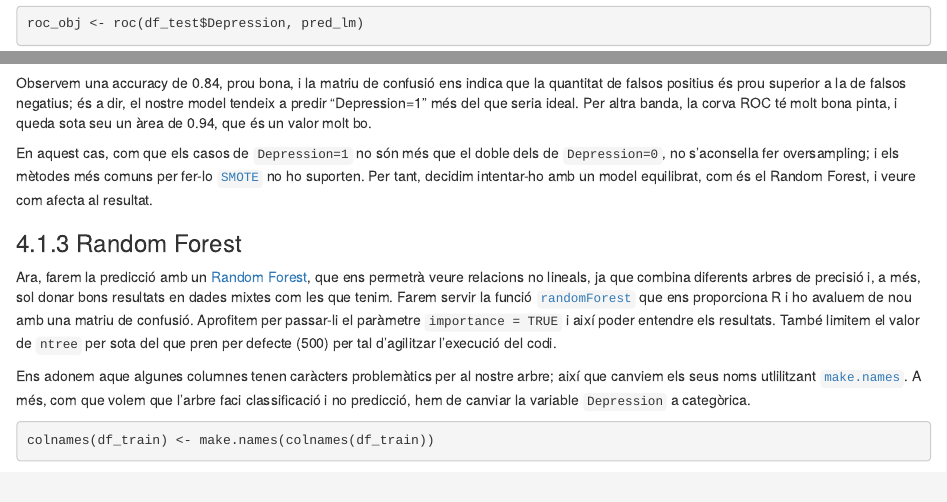
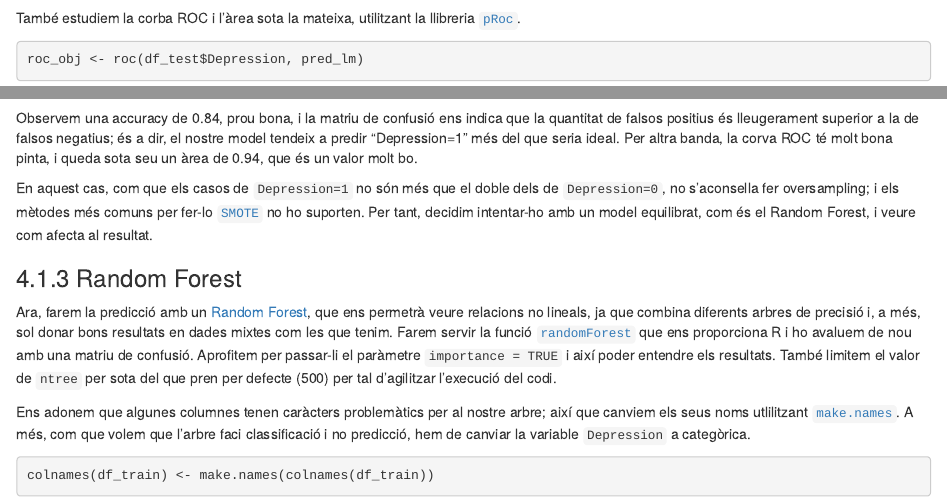
Before and after one commit to EstherRH00/PR2_ScreenUsageAndMentalHealth, an R Markdown document (PAC2-EstherRuano-CarlesVentura.Rmd): the page in a window 1100 px wide, from 1560 px down before the commit and from 1550 px down after it, and a second part further down, joined at a grey line. Rendered offline with R 4.5, knitr and Pandoc, with nearby package versions; some code elsewhere in the file could not run offline.

Commit message:
fix typos

````diff
--- a/PAC2-EstherRuano-CarlesVentura.Rmd
+++ b/PAC2-EstherRuano-CarlesVentura.Rmd
@@ -431,6 +431,8 @@ Ara, compararem aquestes prediccions amb els valors reals; farem servir dues mes
 ``` {r}
 confusionMatrix(as.factor(pred_lm_class), as.factor(df_test$Depression))
 ```
+També estudiem la corba ROC i l'àrea sota la mateixa, utilitzant la llibreria [`pRoc`](https://www.rdocumentation.org/packages/pROC/versions/1.18.5).
+
 ```{r}
 roc_obj <- roc(df_test$Depression, pred_lm)
 
@@ -440,7 +442,7 @@ auc_value <- auc(roc_obj)
 print(paste("AUC:", auc_value))
 ```
 
-Observem una accuracy de 0.84, prou bona, i la matriu de confusió ens indica que la quantitat de falsos positius és prou superior a la de falsos negatius; és a dir, el nostre model tendeix a predir "Depression=1" més del que seria ideal. Per altra banda, la corva ROC té molt bona pinta, i queda sota seu un àrea de 0.94, que és un valor molt bo.
+Observem una accuracy de 0.84, prou bona, i la matriu de confusió ens indica que la quantitat de falsos positius és lleugerament  superior a la de falsos negatius; és a dir, el nostre model tendeix a predir "Depression=1" més del que seria ideal. Per altra banda, la corva ROC té molt bona pinta, i queda sota seu un àrea de 0.94, que és un valor molt bo.
 
 En aquest cas, com que els casos de `Depression=1` no són més que el doble dels de `Depression=0`, no s'aconsella fer oversampling; i els mètodes més comuns per fer-lo  [`SMOTE`](https://www.rdocumentation.org/packages/smotefamily/versions/1.4.0/topics/SMOTE) no ho suporten. Per tant, decidim intentar-ho amb un model equilibrat, com és el Random Forest, i veure com afecta al resultat.
 
@@ -448,7 +450,7 @@ En aquest cas, com que els casos de `Depression=1` no són més que el doble del
 
 Ara, farem la predicció amb un [Random Forest](https://en.wikipedia.org/wiki/Random_forest), que ens permetrà veure relacions no lineals, ja que combina diferents arbres de precisió i, a més, sol donar bons resultats en dades mixtes com les que tenim. Farem servir la funció [`randomForest`](https://www.rdocumentation.org/packages/randomForest/versions/4.7-1.2/topics/randomForest) que ens proporciona R i ho avaluem de nou amb una matriu de confusió. Aprofitem per passar-li el paràmetre `importance = TRUE` i així poder entendre els resultats. També limitem el valor de `ntree` per sota del que pren per defecte (500) per tal d'agilitzar l'execució del codi.
 
-Ens adonem aque algunes columnes tenen caràcters problemàtics per al nostre arbre; així que canviem els seus noms utlilitzant [`make.names`](https://www.rdocumentation.org/packages/base/versions/3.6.2/topics/make.names). A més, com que volem que l'arbre faci classificació i no predicció, hem de canviar la variable `Depression` a categòrica.
+Ens adonem que algunes columnes tenen caràcters problemàtics per al nostre arbre; així que canviem els seus noms utlilitzant [`make.names`](https://www.rdocumentation.org/packages/base/versions/3.6.2/topics/make.names). A més, com que volem que l'arbre faci classificació i no predicció, hem de canviar la variable `Depression` a categòrica.
 
 
 ```{r}
````
Also changed, not shown: PAC2-EstherRuano-CarlesVentura.html, PAC2-EstherRuano-CarlesVentura_files/figure-html/unnamed-chunk-10-1.png (deleted), PAC2-EstherRuano-CarlesVentura_files/figure-html/unnamed-chunk-14-1.png (deleted), PAC2-EstherRuano-CarlesVentura_files/figure-html/unnamed-chunk-24-1.png (deleted), PAC2-EstherRuano-CarlesVentura_files/figure-html/unnamed-chunk-24-2.png (deleted), PAC2-EstherRuano-CarlesVentura_files/figure-html/unnamed-chunk-29-1.png (deleted), PAC2-EstherRuano-CarlesVentura_files/figure-html/unnamed-chunk-8-1.png (deleted), PAC2-EstherRuano-CarlesVentura_files/figure-html/unnamed-chunk-8-2.png (deleted).
